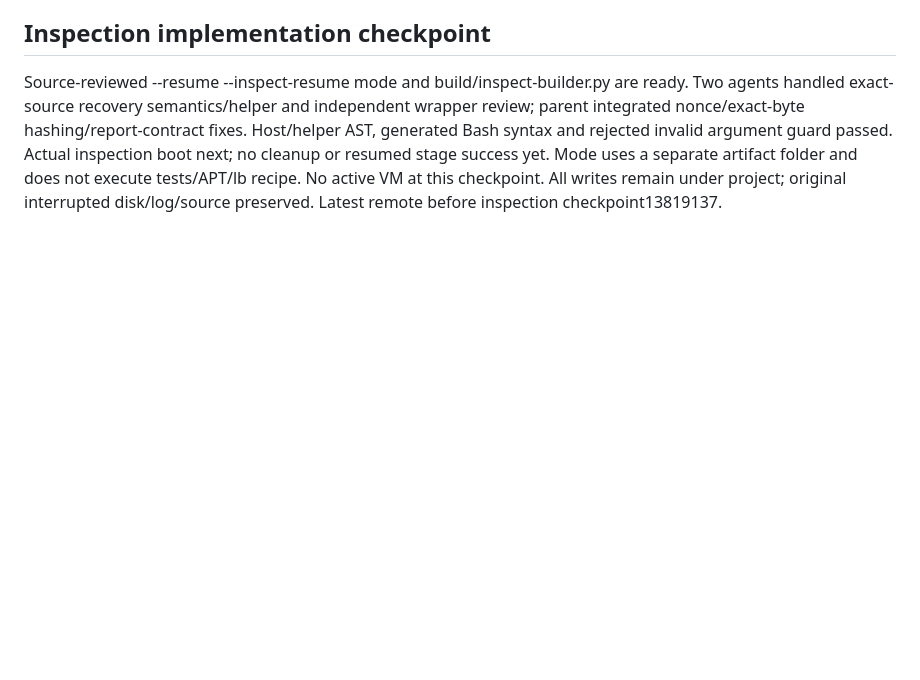
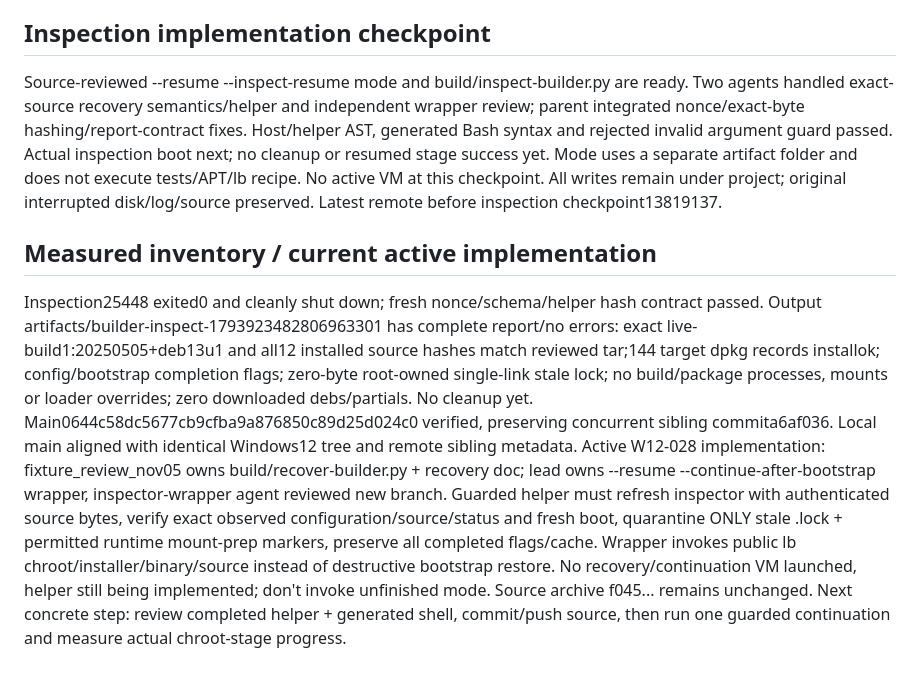
Before and after one commit to avision1/AI-use, a Markdown page: windows12/HANDOFF.md, the part around the change. GitHub-like rendering; blank space fills up the shorter version.

Commit message:
windows12: checkpoint measured builder inventory and delegated recovery task

```diff
--- a/windows12/HANDOFF.md
+++ b/windows12/HANDOFF.md
@@ -29,3 +29,7 @@ Resume11322 exited1, monitor86299 exited0 after build.exit1. No VM or validation
 
 ## Inspection implementation checkpoint
 Source-reviewed --resume --inspect-resume mode and build/inspect-builder.py are ready. Two agents handled exact-source recovery semantics/helper and independent wrapper review; parent integrated nonce/exact-byte hashing/report-contract fixes. Host/helper AST, generated Bash syntax and rejected invalid argument guard passed. Actual inspection boot next; no cleanup or resumed stage success yet. Mode uses a separate artifact folder and does not execute tests/APT/lb recipe. No active VM at this checkpoint. All writes remain under project; original interrupted disk/log/source preserved. Latest remote before inspection checkpoint13819137.
+
+## Measured inventory / current active implementation
+Inspection25448 exited0 and cleanly shut down; fresh nonce/schema/helper hash contract passed. Output artifacts/builder-inspect-1793923482806963301 has complete report/no errors: exact live-build1:20250505+deb13u1 and all12 installed source hashes match reviewed tar;144 target dpkg records installok; config/bootstrap completion flags; zero-byte root-owned single-link stale lock; no build/package processes, mounts or loader overrides; zero downloaded debs/partials. No cleanup yet. Main0644c58dc5677cb9cfba9a876850c89d25d024c0 verified, preserving concurrent sibling commita6af036. Local main aligned with identical Windows12 tree and remote sibling metadata.
+Active W12-028 implementation: fixture_review_nov05 owns build/recover-builder.py + recovery doc; lead owns --resume --continue-after-bootstrap wrapper, inspector-wrapper agent reviewed new branch. Guarded helper must refresh inspector with authenticated source bytes, verify exact observed configuration/source/status and fresh boot, quarantine ONLY stale .lock + permitted runtime mount-prep markers, preserve all completed flags/cache. Wrapper invokes public lb chroot/installer/binary/source instead of destructive bootstrap restore. No recovery/continuation VM launched, helper still being implemented; don't invoke unfinished mode. Source archive f045... remains unchanged. Next concrete step: review completed helper + generated shell, commit/push source, then run one guarded continuation and measure actual chroot-stage progress.
```
Also changed, not shown: windows12/PROJECT_STATE.md (+4 -0 lines), windows12/TASKS.md (+2 -2 lines).
